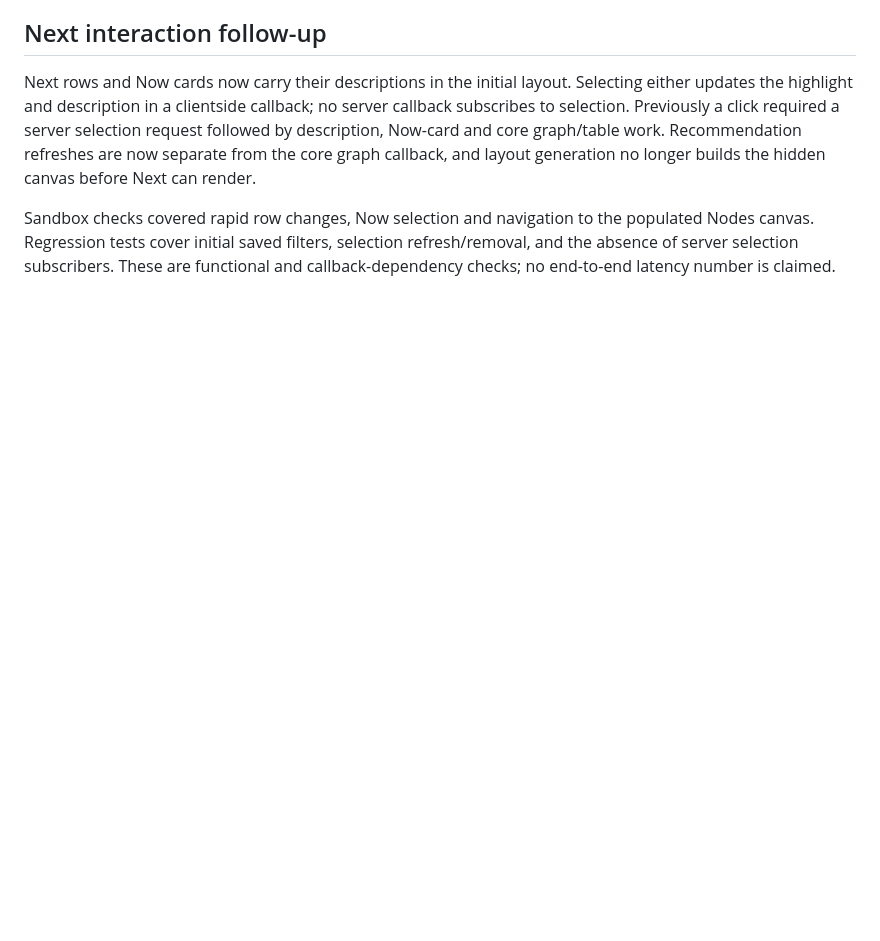
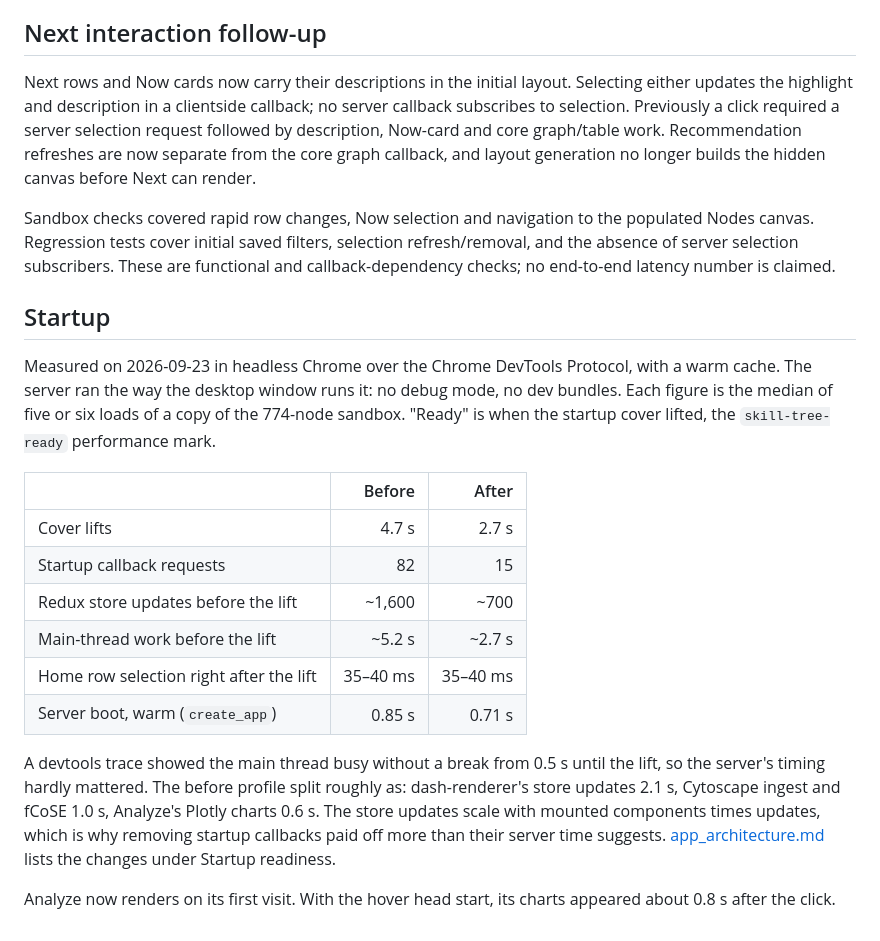
Before and after one commit to jmaroszek/Skill-Tree, a Markdown page: docs/performance.md, the part around the change. Rendered like a GitHub page; blank space fills up the shorter version.

```diff
--- a/docs/performance.md
+++ b/docs/performance.md
@@ -64,3 +64,31 @@ Sandbox checks covered rapid row changes, Now selection and navigation to the
 populated Nodes canvas. Regression tests cover initial saved filters, selection
 refresh/removal, and the absence of server selection subscribers. These are
 functional and callback-dependency checks; no end-to-end latency number is claimed.
+
+## Startup
+
+Measured on 2026-09-23 in headless Chrome over the Chrome DevTools Protocol,
+with a warm cache. The server ran the way the desktop window runs it: no
+debug mode, no dev bundles. Each figure is the median of five or six loads of
+a copy of the 774-node sandbox. "Ready" is when the startup cover lifted, the
+`skill-tree-ready` performance mark.
+
+| | Before | After |
+|---|---:|---:|
+| Cover lifts | 4.7 s | 2.7 s |
+| Startup callback requests | 82 | 15 |
+| Redux store updates before the lift | ~1,600 | ~700 |
+| Main-thread work before the lift | ~5.2 s | ~2.7 s |
+| Home row selection right after the lift | 35–40 ms | 35–40 ms |
+| Server boot, warm (`create_app`) | 0.85 s | 0.71 s |
+
+A devtools trace showed the main thread busy without a break from 0.5 s until
+the lift, so the server's timing hardly mattered. The before profile split
+roughly as: dash-renderer's store updates 2.1 s, Cytoscape ingest and fCoSE
+1.0 s, Analyze's Plotly charts 0.6 s. The store updates scale with mounted
+components times updates, which is why removing startup callbacks paid off
+more than their server time suggests. [app_architecture.md](app_architecture.md)
+lists the changes under Startup readiness.
+
+Analyze now renders on its first visit. With the hover head start, its charts
+appeared about 0.8 s after the click.
```
Also changed, not shown: STYLE_GUIDE.md (+4 -2 lines), docs/app_architecture.md (+79 -27 lines).
